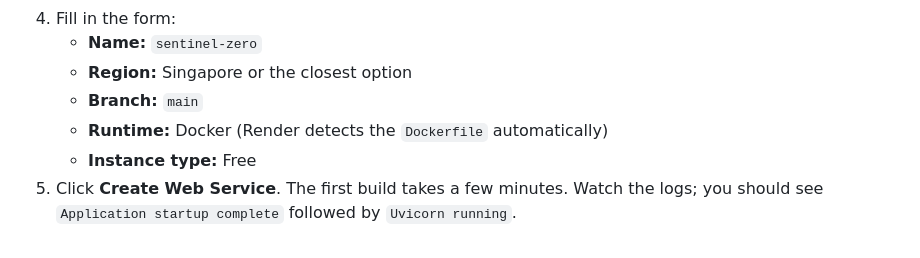
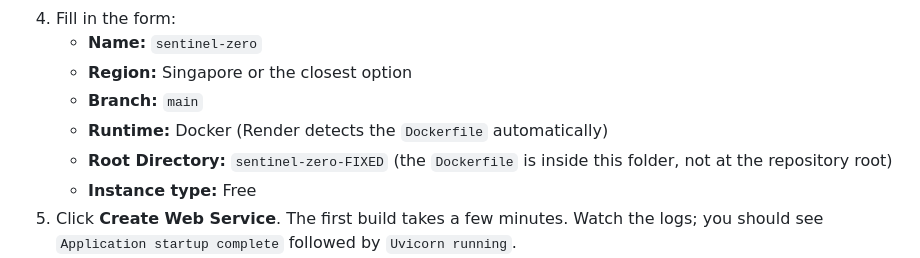
Before and after one commit to saisnatadash/sentinel-zero, a Markdown page: sentinel-zero-FIXED/demo/DEPLOY.md, the part around the change. GitHub-like rendering.

Commit message:
Deploy guide: set Render root directory to sentinel-zero-FIXED
Co-Authored-By: Claude Haiku 5.5 <noreply@anthropic.com>
Claude-Session: https://claude.ai/code/session_01UeTVRuGqU96Ta5XeHu1cVj

```diff
--- a/sentinel-zero-FIXED/demo/DEPLOY.md
+++ b/sentinel-zero-FIXED/demo/DEPLOY.md
@@ -68,6 +68,7 @@ Render builds the `Dockerfile` in your repository and gives you a public `https:
    - **Region:** Singapore or the closest option
    - **Branch:** `main`
    - **Runtime:** Docker (Render detects the `Dockerfile` automatically)
+   - **Root Directory:** `sentinel-zero-FIXED` (the `Dockerfile` is inside this folder, not at the repository root)
    - **Instance type:** Free
 5. Click **Create Web Service**. The first build takes a few minutes. Watch the logs; you should see
    `Application startup complete` followed by `Uvicorn running`.
```
Also changed, not shown: 1 other file.
